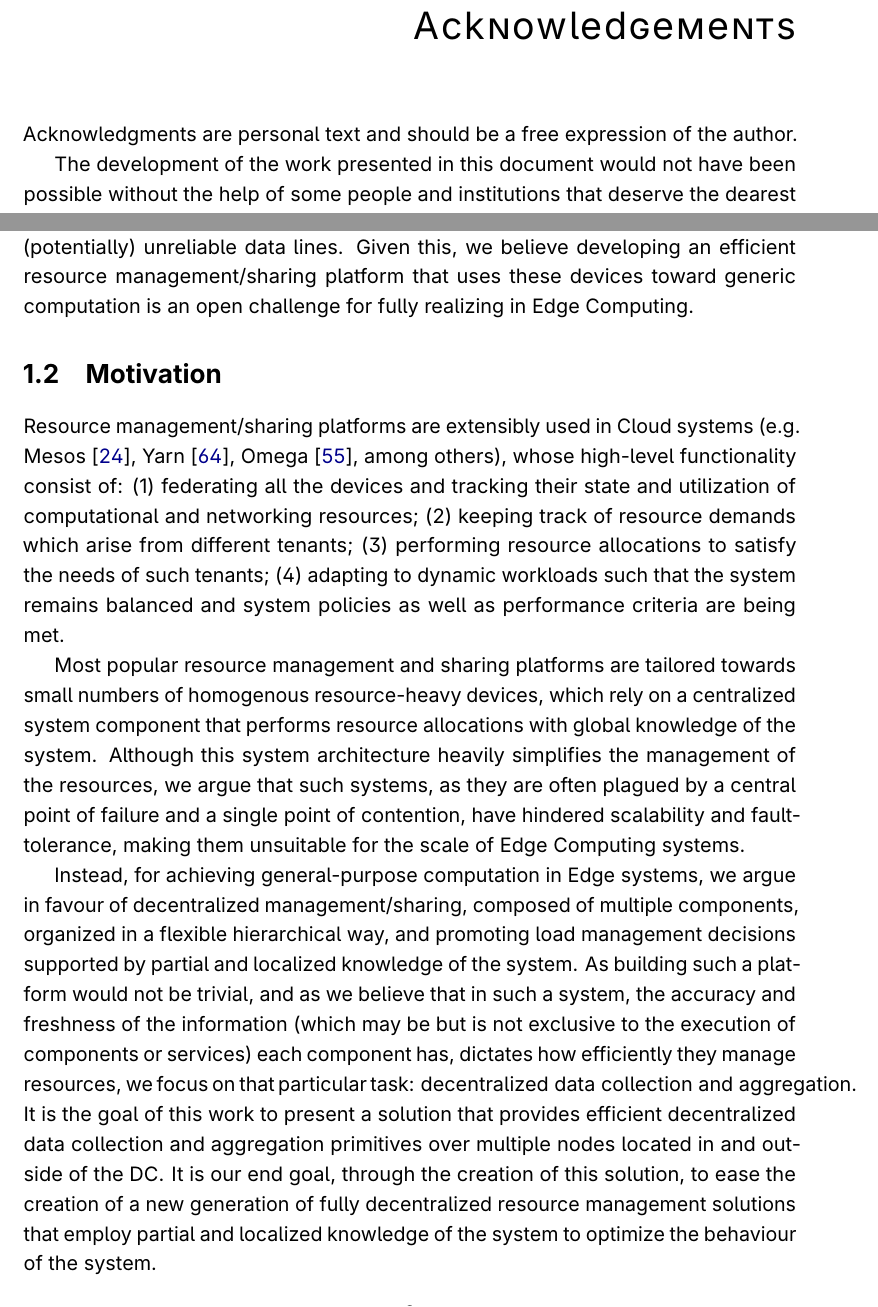
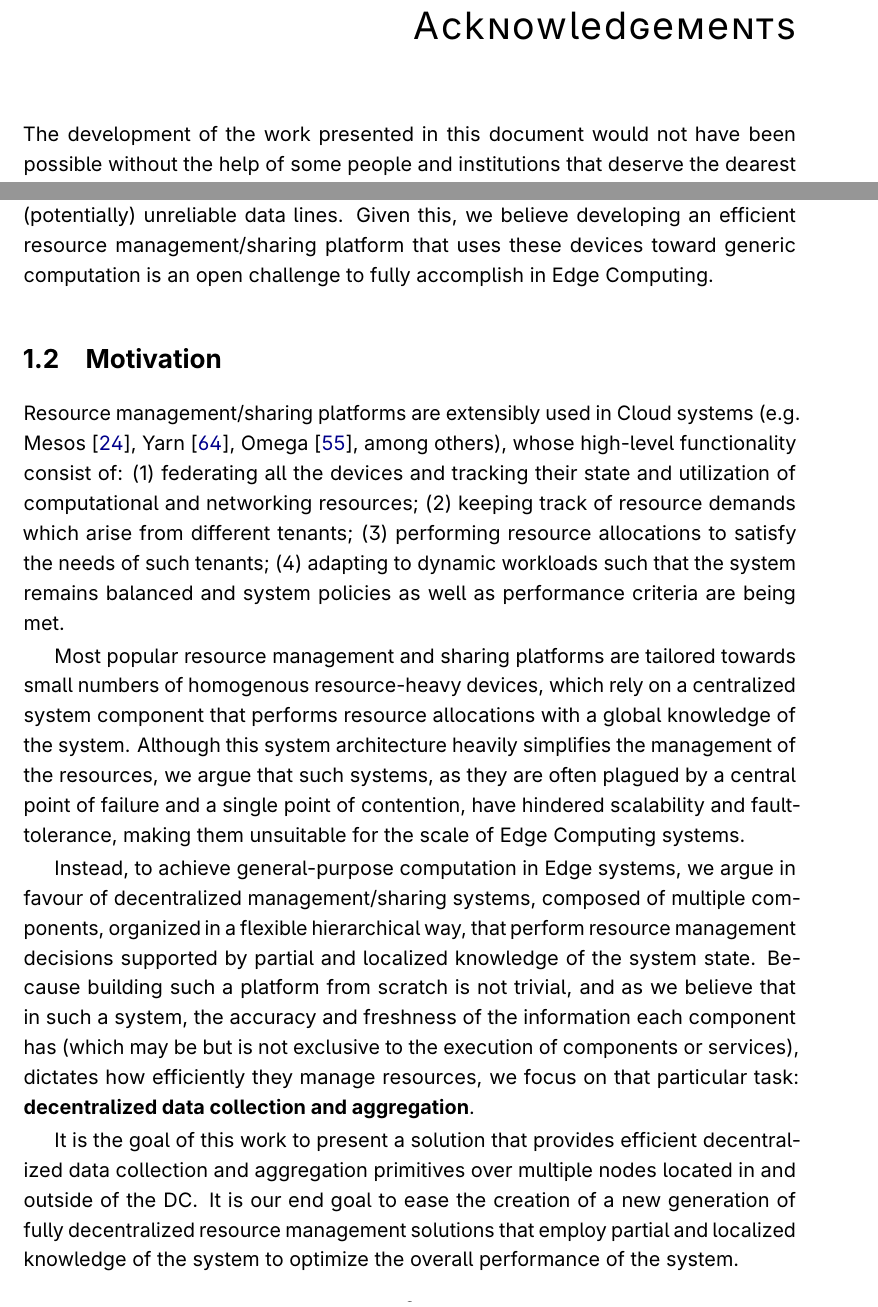
Before and after one commit to nm-morais/DeMMon-thesis, a LaTeX thesis (template.tex, which reads Chapters/acknowledgements.tex, Chapters/introduction.tex): two parts of pages 5 and 20 of 130, joined at a grey line, cut so that both start at the same text. Compiled offline with pdfLaTeX.

Commit message:
improve intro and abstract

```diff
--- a/Chapters/acknowledgements.tex
+++ b/Chapters/acknowledgements.tex
@@ -10,8 +10,7 @@
 
 \begin{ntacknowledgements}
 
-Acknowledgments are personal text and should be a free expression of the author.
-
+% Acknowledgments are personal text and should be a free expression of the author.
 
 The development of the work presented in this document would not have been possible without the help of some people and institutions that deserve the dearest acknowledgements.
 
--- a/Chapters/introduction.tex
+++ b/Chapters/introduction.tex
@@ -23,15 +23,17 @@ However, the centralized model proposed by the Cloud Computing paradigm mismatch
 
 Edge computing addresses the increasing need for enriching the interaction between cloud computing systems and interactive/collaborative web and mobile applications \cite{10.1145/242857.242867} by taking into consideration computing and networking resources which exist beyond the boundaries of DCs, closer to the edge of systems \cite{Leitao2018} \cite{7488250}. This paradigm also aims at enabling the creation of systems that could otherwise be unfeasible with Cloud Computing: Google's self-driving car generates 1 Gigabyte every second \cite{datafloq}, and a Boeing 787 produces data at a rate close to 5 gigabytes per second \cite{finnegan_2013}, which would be impossible to transport and process in real-time (e.g., towards self-driving) if the computations were to be carried exclusively in a DC.
 
-By taking into consideration all the devices which are external to the DC, as these range from Edge Data Centers to 5G towers and mobile devices, we are faced with a huge increase in the number and diversity of computational devices, that contrary to the cloud, have a wide range of computational capacity, and limited and (potentially) unreliable data lines. Given this, we believe developing an efficient resource management/sharing platform that uses these devices toward generic computation is an open challenge for fully realizing in Edge Computing.
+By taking into consideration all the devices which are external to the DC, as these range from Edge Data Centers to 5G towers and mobile devices, we are faced with a huge increase in the number and diversity of computational devices, that contrary to the cloud, have a wide range of computational capacity, and limited and (potentially) unreliable data lines. Given this, we believe developing an efficient resource management/sharing platform that uses these devices toward generic computation is an open challenge to fully accomplish in Edge Computing.
 
 \section{Motivation}
 
 Resource management/sharing platforms are extensibly used in Cloud systems (e.g. Mesos \cite{hindman2011mesos}, Yarn \cite{Vavilapalli2013ApacheHY}, Omega \cite{41684}, among others), whose high-level functionality consist of: (1) federating all the devices and tracking their state and utilization of computational and networking resources; (2) keeping track of resource demands which arise from different tenants; (3) performing resource allocations to satisfy the needs of such tenants; (4) adapting to dynamic workloads such that the system remains balanced and system policies as well as performance criteria are being met.
 
-Most popular resource management and sharing platforms are tailored towards small numbers of homogenous resource-heavy devices, which rely on a centralized system component that performs resource allocations with global knowledge of the system. Although this system architecture heavily simplifies the management of the resources, we argue that such systems, as they are often plagued by a central point of failure and a single point of contention, have hindered scalability and fault-tolerance, making them unsuitable for the scale of Edge Computing systems.
+Most popular resource management and sharing platforms are tailored towards small numbers of homogenous resource-heavy devices, which rely on a centralized system component that performs resource allocations with a global knowledge of the system. Although this system architecture heavily simplifies the management of the resources, we argue that such systems, as they are often plagued by a central point of failure and a single point of contention, have hindered scalability and fault-tolerance, making them unsuitable for the scale of Edge Computing systems.
 
-Instead, for achieving general-purpose computation in Edge systems, we argue in favour of decentralized management/sharing, composed of multiple components, organized in a flexible hierarchical way, and promoting load management decisions supported by partial and localized knowledge of the system. As building such a platform would not be trivial, and as we believe that in such a system, the accuracy and freshness of the information (which may be but is not exclusive to the execution of components or services) each component has, dictates how efficiently they manage resources, we focus on that particular task: \text{decentralized data collection and aggregation}. It is the goal of this work to present a solution that provides efficient decentralized data collection and aggregation primitives over multiple nodes located in and outside of the DC. It is our end goal, through the creation of this solution, to ease the creation of a new generation of fully decentralized resource management solutions that employ partial and localized knowledge of the system to optimize the behaviour of the system.
+Instead, to achieve general-purpose computation in Edge systems, we argue in favour of decentralized management/sharing systems, composed of multiple components, organized in a flexible hierarchical way, that perform resource management decisions supported by partial and localized knowledge of the system state. Because building such a platform from scratch is not trivial, and as we believe that in such a system, the accuracy and freshness of the information each component has (which may be but is not exclusive to the execution of components or services), dictates how efficiently they manage resources, we focus on that particular task: \textbf{decentralized data collection and aggregation}.
+
+It is the goal of this work to present a solution that provides efficient decentralized data collection and aggregation primitives over multiple nodes located in and outside of the DC. It is our end goal to ease the creation of a new generation of fully decentralized resource management solutions that employ partial and localized knowledge of the system to optimize the overall performance of the system.
 
 % abstracts layer that provides decentralized data collection, aggregation and dissemination primitives, targeted for resource decentralized management/sharing systems.
 
```
Also changed, not shown: Chapters/abstract-en.tex (+6 -2 lines), template.pdf, Chapters/introduction.tex (8 more changed lines).
